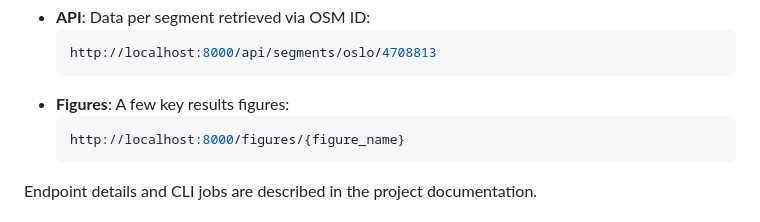
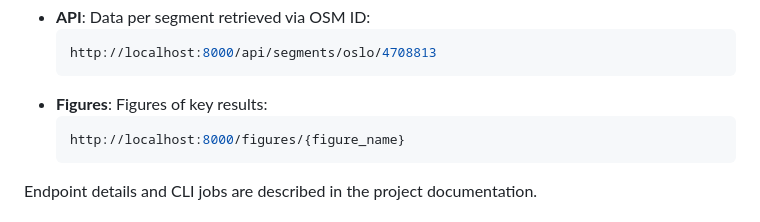
Before and after one commit to omarelbeshbichi/cyclability-mapper, a Markdown page: README.md, the part around the change. Drawn GitHub-style.

Commit message:
chore: minor doc editings

````diff
--- a/README.md
+++ b/README.md
@@ -73,7 +73,7 @@ After the pipeline is run, results can be explored in three ways:
   ```bash
   http://localhost:8000/api/segments/oslo/4708813
   ```
-- **Figures**: A few key results figures:
+- **Figures**: Figures of key results:
   ```bash
   http://localhost:8000/figures/{figure_name}
   ```
````
